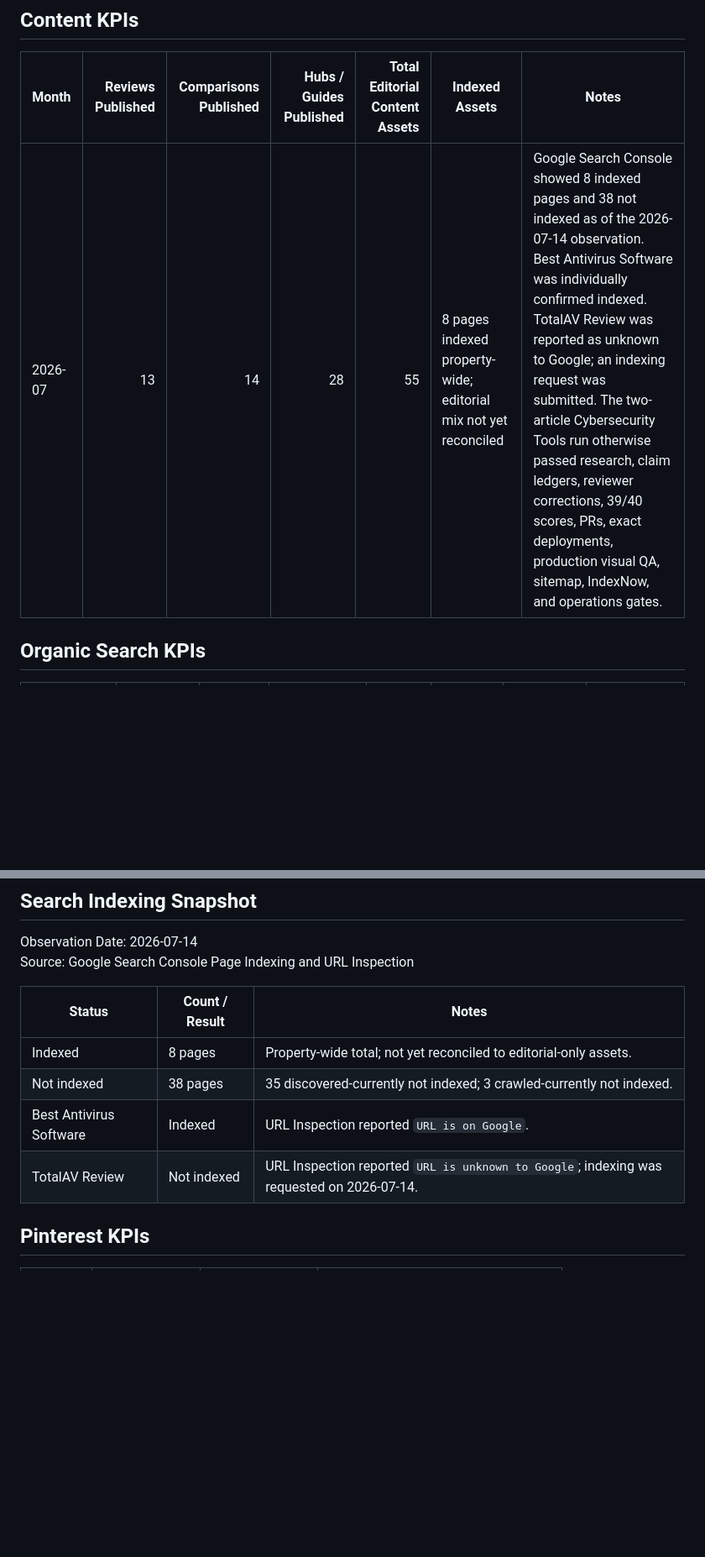
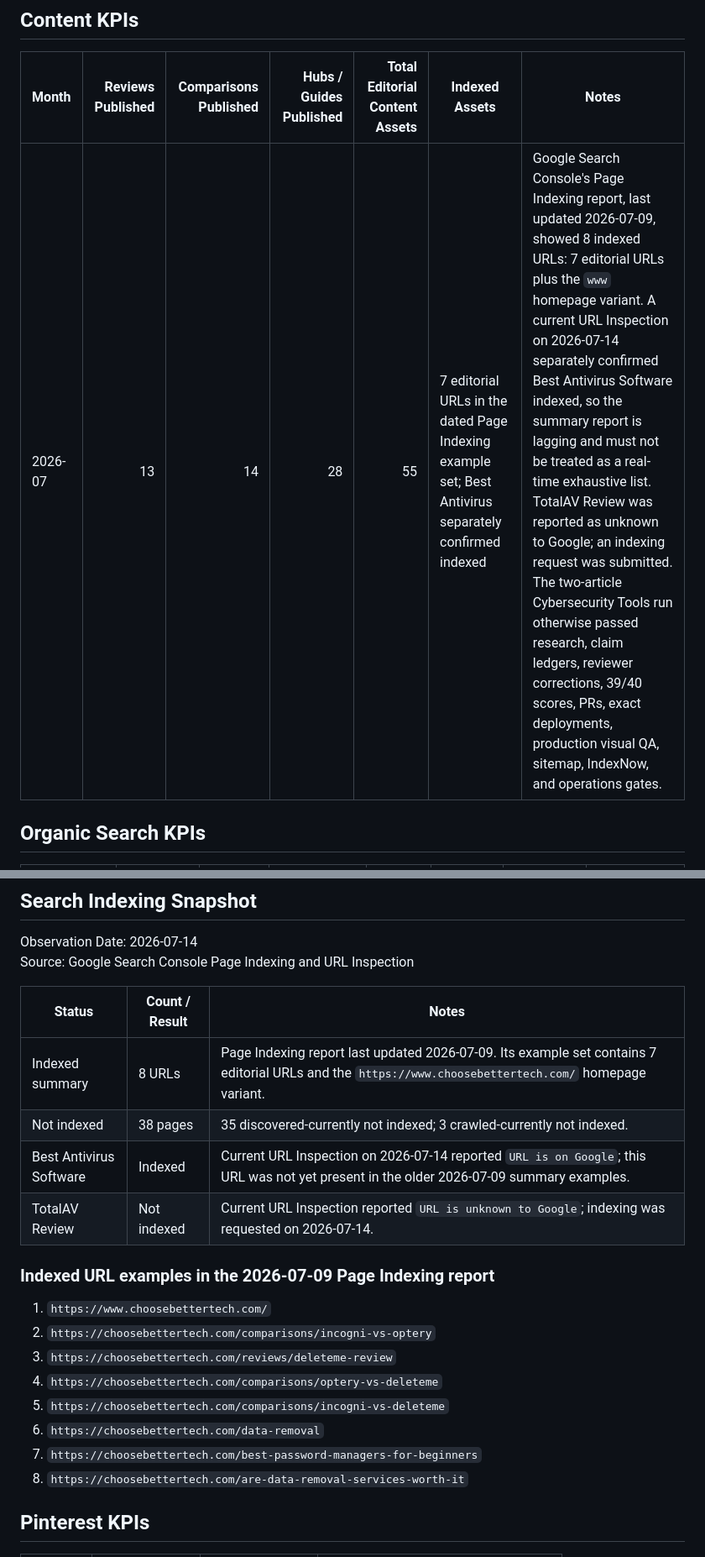
Before and after one commit to thetrendhawk/choose-better-tech, a Markdown page: operations/KPI_DASHBOARD.md, 2 parts joined by grey strips. Shown at 84% size. Rendered like a GitHub page; blank space fills up the shorter version.

Commit message:
Reconcile indexed URL examples and reporting lag

```diff
--- a/operations/KPI_DASHBOARD.md
+++ b/operations/KPI_DASHBOARD.md
@@ -31,7 +31,7 @@ These counts use published editorial routes in the current repository and sitema
 
 | Month | Reviews Published | Comparisons Published | Hubs / Guides Published | Total Editorial Content Assets | Indexed Assets | Notes |
 | --- | ---: | ---: | ---: | ---: | --- | --- |
-| 2026-07 | 13 | 14 | 28 | 55 | 8 pages indexed property-wide; editorial mix not yet reconciled | Google Search Console showed 8 indexed pages and 38 not indexed as of the 2026-07-14 observation. Best Antivirus Software was individually confirmed indexed. TotalAV Review was reported as unknown to Google; an indexing request was submitted. The two-article Cybersecurity Tools run otherwise passed research, claim ledgers, reviewer corrections, 39/40 scores, PRs, exact deployments, production visual QA, sitemap, IndexNow, and operations gates. |
+| 2026-07 | 13 | 14 | 28 | 55 | 7 editorial URLs in the dated Page Indexing example set; Best Antivirus separately confirmed indexed | Google Search Console's Page Indexing report, last updated 2026-07-09, showed 8 indexed URLs: 7 editorial URLs plus the `www` homepage variant. A current URL Inspection on 2026-07-14 separately confirmed Best Antivirus Software indexed, so the summary report is lagging and must not be treated as a real-time exhaustive list. TotalAV Review was reported as unknown to Google; an indexing request was submitted. The two-article Cybersecurity Tools run otherwise passed research, claim ledgers, reviewer corrections, 39/40 scores, PRs, exact deployments, production visual QA, sitemap, IndexNow, and operations gates. |
 
 ## Organic Search KPIs
 
@@ -46,10 +46,21 @@ Source: Google Search Console Page Indexing and URL Inspection
 
 | Status | Count / Result | Notes |
 | --- | --- | --- |
-| Indexed | 8 pages | Property-wide total; not yet reconciled to editorial-only assets. |
+| Indexed summary | 8 URLs | Page Indexing report last updated 2026-07-09. Its example set contains 7 editorial URLs and the `https://www.choosebettertech.com/` homepage variant. |
 | Not indexed | 38 pages | 35 discovered-currently not indexed; 3 crawled-currently not indexed. |
-| Best Antivirus Software | Indexed | URL Inspection reported `URL is on Google`. |
-| TotalAV Review | Not indexed | URL Inspection reported `URL is unknown to Google`; indexing was requested on 2026-07-14. |
+| Best Antivirus Software | Indexed | Current URL Inspection on 2026-07-14 reported `URL is on Google`; this URL was not yet present in the older 2026-07-09 summary examples. |
+| TotalAV Review | Not indexed | Current URL Inspection reported `URL is unknown to Google`; indexing was requested on 2026-07-14. |
+
+### Indexed URL examples in the 2026-07-09 Page Indexing report
+
+1. `https://www.choosebettertech.com/`
+2. `https://choosebettertech.com/comparisons/incogni-vs-optery`
+3. `https://choosebettertech.com/reviews/deleteme-review`
+4. `https://choosebettertech.com/comparisons/optery-vs-deleteme`
+5. `https://choosebettertech.com/comparisons/incogni-vs-deleteme`
+6. `https://choosebettertech.com/data-removal`
+7. `https://choosebettertech.com/best-password-managers-for-beginners`
+8. `https://choosebettertech.com/are-data-removal-services-worth-it`
 
 ## Pinterest KPIs
 
```
